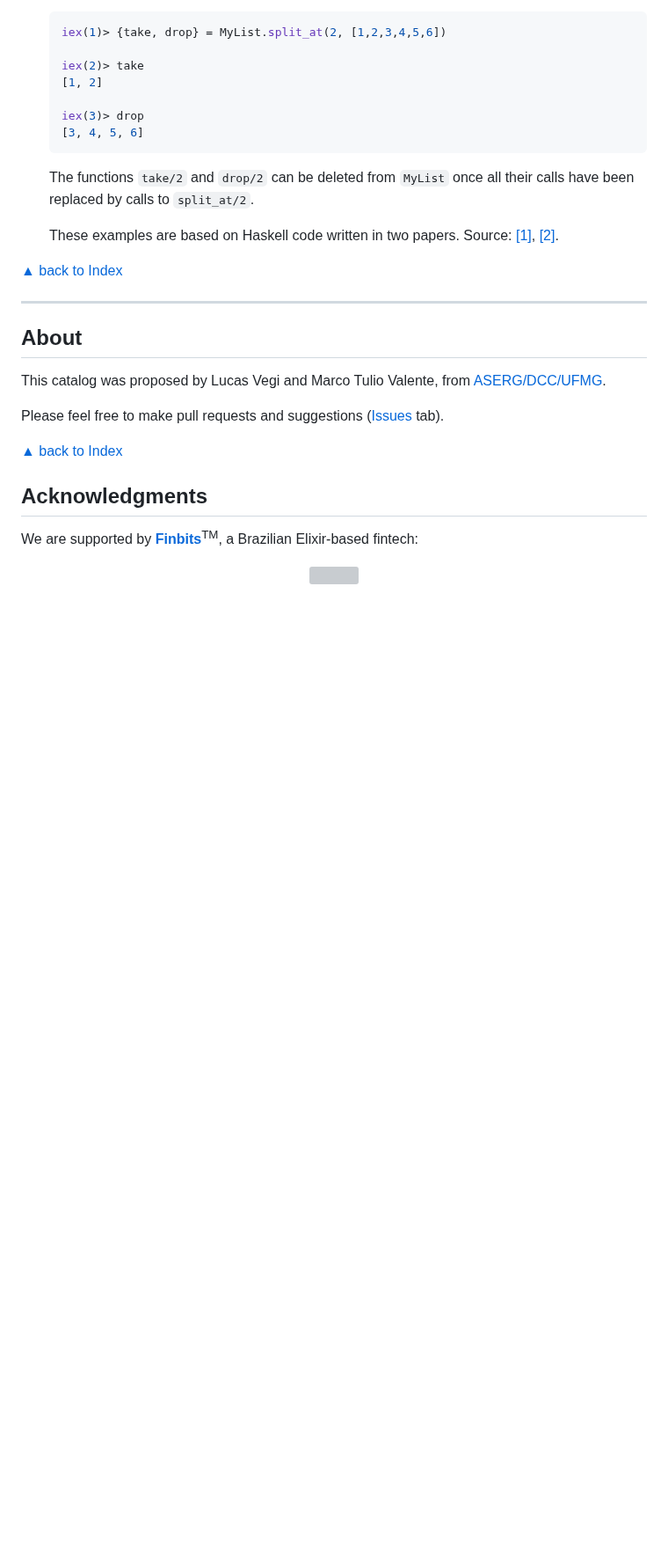
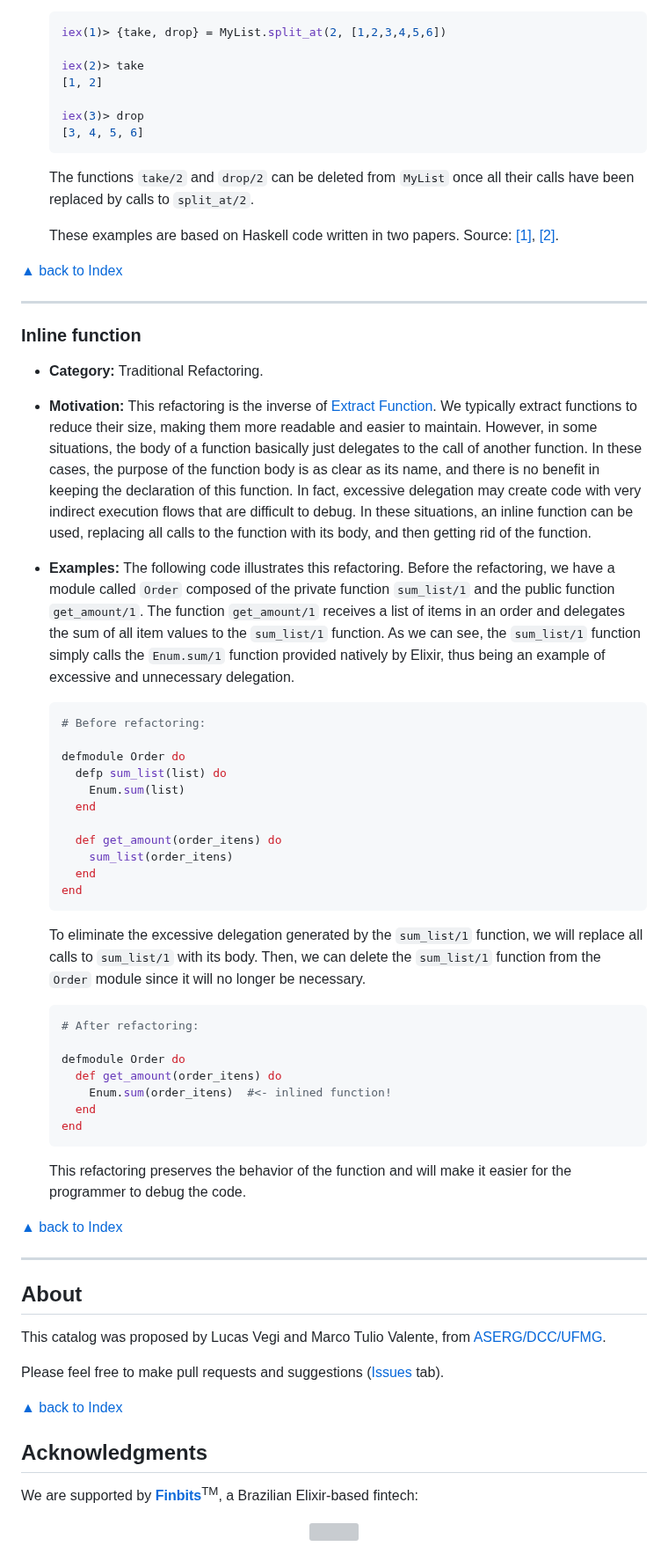
Before and after one commit to lucasvegi/Elixir-Refactorings, a Markdown page: README.md, the part around one of its changes. Shown at 88% size. GitHub-like rendering; blank space fills up the shorter version; grey boxes are pictures that could not be loaded.

````diff
--- a/README.md
+++ b/README.md
@@ -631,6 +632,45 @@ ___
   The functions ``take/2`` and ``drop/2`` can be deleted from ``MyList`` once all their calls have been replaced by calls to ``split_at/2``.
 
   These examples are based on Haskell code written in two papers. Source: [[1]](https://dl.acm.org/doi/10.1145/1706356.1706378), [[2]](https://www.cs.kent.ac.uk/pubs/2010/3009/index.html).
+
+[▲ back to Index](#table-of-contents)
+___
+
+### Inline function
+
+* __Category:__ Traditional Refactoring.
+
+* __Motivation:__ This refactoring is the inverse of [Extract Function](#extract-function). We typically extract functions to reduce their size, making them more readable and easier to maintain. However, in some situations, the body of a function basically just delegates to the call of another function. In these cases, the purpose of the function body is as clear as its name, and there is no benefit in keeping the declaration of this function. In fact, excessive delegation may create code with very indirect execution flows that are difficult to debug. In these situations, an inline function can be used, replacing all calls to the function with its body, and then getting rid of the function.
+
+* __Examples:__ The following code illustrates this refactoring. Before the refactoring, we have a module called ``Order`` composed of the private function ``sum_list/1`` and the public function ``get_amount/1``. The function ``get_amount/1`` receives a list of items in an order and delegates the sum of all item values to the ``sum_list/1`` function. As we can see, the ``sum_list/1`` function simply calls the ``Enum.sum/1`` function provided natively by Elixir, thus being an example of excessive and unnecessary delegation.
+
+  ```elixir
+  # Before refactoring:
+
+  defmodule Order do
+    defp sum_list(list) do
+      Enum.sum(list)
+    end
+
+    def get_amount(order_itens) do
+      sum_list(order_itens)
+    end
+  end
+  ```
+
+  To eliminate the excessive delegation generated by the ``sum_list/1`` function, we will replace all calls to ``sum_list/1`` with its body. Then, we can delete the ``sum_list/1`` function from the ``Order`` module since it will no longer be necessary.
+
+  ```elixir
+  # After refactoring:
+
+  defmodule Order do
+    def get_amount(order_itens) do
+      Enum.sum(order_itens)  #<- inlined function!
+    end
+  end
+  ```
+
+  This refactoring preserves the behavior of the function and will make it easier for the programmer to debug the code.
 
 [▲ back to Index](#table-of-contents)
 ___
````
Also changed, not shown: other parts of README.md (+2 -1 lines).
